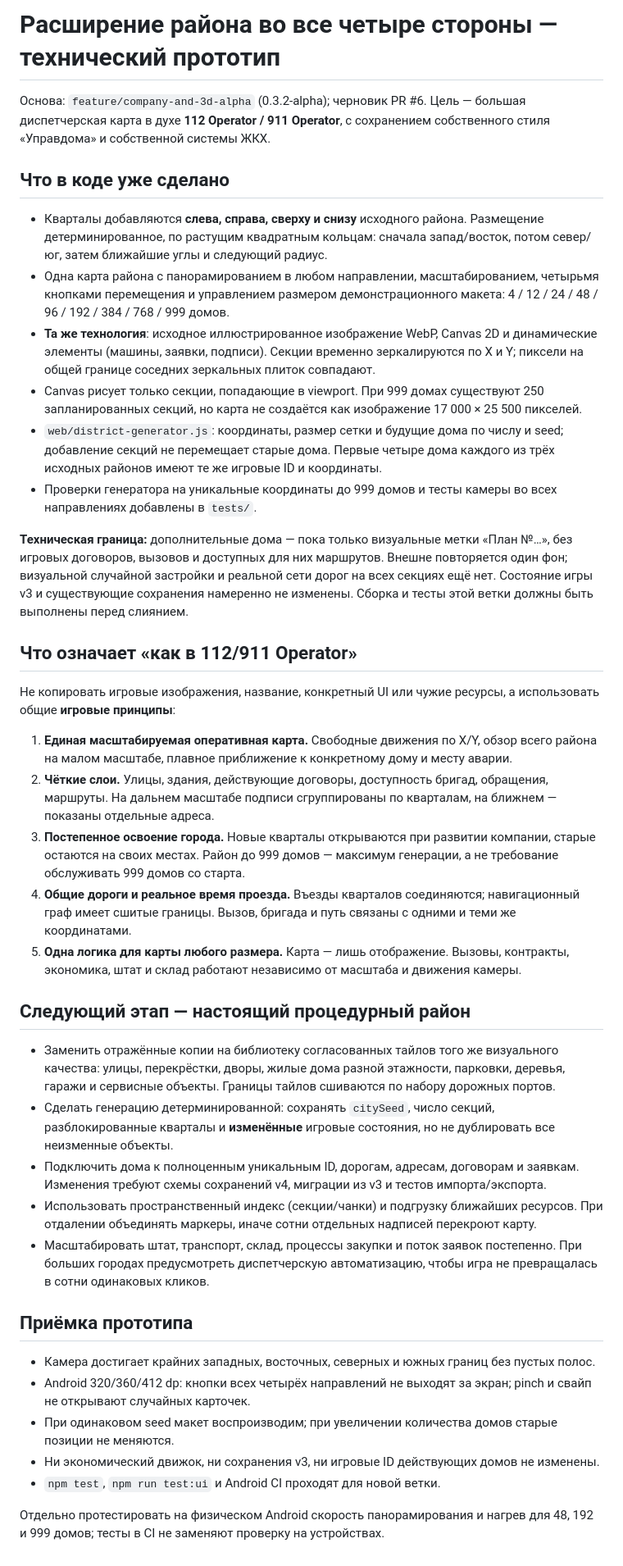
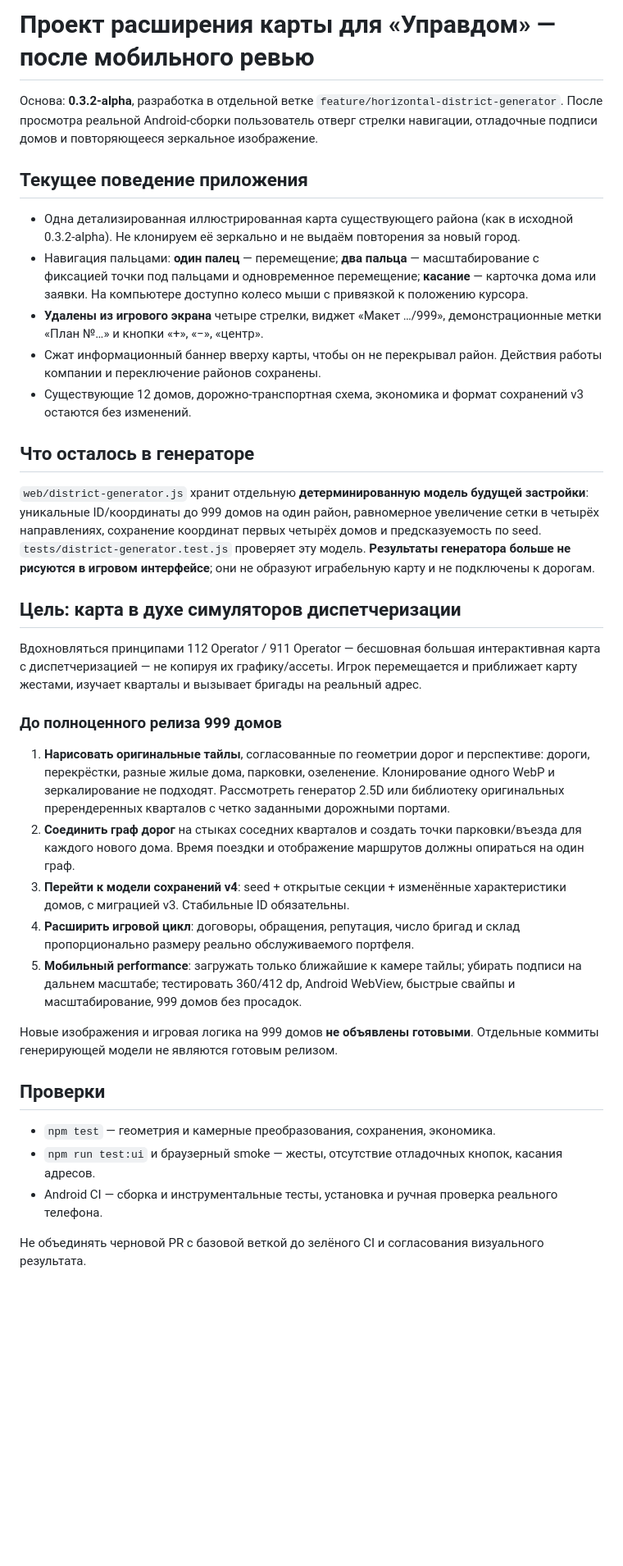
Before and after one commit to fowov2-jpg/-, a Markdown page: docs/HORIZONTAL_DISTRICT_GENERATOR.md, the part around the change. Shown at 82% size. Drawn GitHub-style; blank space fills up the shorter version.

Commit message:
docs: record user feedback and remove false 999-home visual demo

```diff
--- a/docs/HORIZONTAL_DISTRICT_GENERATOR.md
+++ b/docs/HORIZONTAL_DISTRICT_GENERATOR.md
@@ -1,42 +1,37 @@
-# Расширение района во все четыре стороны — технический прототип
+# Проект расширения карты для «Управдом» — после мобильного ревью
 
-Основа: `feature/company-and-3d-alpha` (0.3.2-alpha); черновик PR #6. Цель — большая диспетчерская карта в духе **112 Operator / 911 Operator**, с сохранением собственного стиля «Управдома» и собственной системы ЖКХ.
+Основа: **0.3.2-alpha**, разработка в отдельной ветке `feature/horizontal-district-generator`. После просмотра реальной Android-сборки пользователь отверг стрелки навигации, отладочные подписи домов и повторяющееся зеркальное изображение.
 
-## Что в коде уже сделано
+## Текущее поведение приложения
 
-- Кварталы добавляются **слева, справа, сверху и снизу** исходного района. Размещение детерминированное, по растущим квадратным кольцам: сначала запад/восток, потом север/юг, затем ближайшие углы и следующий радиус.
-- Одна карта района с панорамированием в любом направлении, масштабированием, четырьмя кнопками перемещения и управлением размером демонстрационного макета: 4 / 12 / 24 / 48 / 96 / 192 / 384 / 768 / 999 домов.
-- **Та же технология**: исходное иллюстрированное изображение WebP, Canvas 2D и динамические элементы (машины, заявки, подписи). Секции временно зеркалируются по X и Y; пиксели на общей границе соседних зеркальных плиток совпадают.
-- Canvas рисует только секции, попадающие в viewport. При 999 домах существуют 250 запланированных секций, но карта не создаётся как изображение 17 000 × 25 500 пикселей.
-- `web/district-generator.js`: координаты, размер сетки и будущие дома по числу и seed; добавление секций не перемещает старые дома. Первые четыре дома каждого из трёх исходных районов имеют те же игровые ID и координаты.
-- Проверки генератора на уникальные координаты до 999 домов и тесты камеры во всех направлениях добавлены в `tests/`.
+- Одна детализированная иллюстрированная карта существующего района (как в исходной 0.3.2-alpha). Не клонируем её зеркально и не выдаём повторения за новый город.
+- Навигация пальцами: **один палец** — перемещение; **два пальца** — масштабирование с фиксацией точки под пальцами и одновременное перемещение; **касание** — карточка дома или заявки. На компьютере доступно колесо мыши с привязкой к положению курсора.
+- **Удалены из игрового экрана** четыре стрелки, виджет «Макет …/999», демонстрационные метки «План №…» и кнопки «+», «−», «центр».
+- Сжат информационный баннер вверху карты, чтобы он не перекрывал район. Действия работы компании и переключение районов сохранены.
+- Существующие 12 домов, дорожно-транспортная схема, экономика и формат сохранений v3 остаются без изменений.
 
-**Техническая граница:** дополнительные дома — пока только визуальные метки «План №…», без игровых договоров, вызовов и доступных для них маршрутов. Внешне повторяется один фон; визуальной случайной застройки и реальной сети дорог на всех секциях ещё нет. Состояние игры v3 и существующие сохранения намеренно не изменены. Сборка и тесты этой ветки должны быть выполнены перед слиянием.
+## Что осталось в генераторе
 
-## Что означает «как в 112/911 Operator»
+`web/district-generator.js` хранит отдельную **детерминированную модель будущей застройки**: уникальные ID/координаты до 999 домов на один район, равномерное увеличение сетки в четырёх направлениях, сохранение координат первых четырёх домов и предсказуемость по seed. `tests/district-generator.test.js` проверяет эту модель. **Результаты генератора больше не рисуются в игровом интерфейсе**; они не образуют играбельную карту и не подключены к дорогам.
 
-Не копировать игровые изображения, название, конкретный UI или чужие ресурсы, а использовать общие **игровые принципы**:
+## Цель: карта в духе симуляторов диспетчеризации
 
-1. **Единая масштабируемая оперативная карта.** Свободные движения по X/Y, обзор всего района на малом масштабе, плавное приближение к конкретному дому и месту аварии.
-2. **Чёткие слои.** Улицы, здания, действующие договоры, доступность бригад, обращения, маршруты. На дальнем масштабе подписи сгруппированы по кварталам, на ближнем — показаны отдельные адреса.
-3. **Постепенное освоение города.** Новые кварталы открываются при развитии компании, старые остаются на своих местах. Район до 999 домов — максимум генерации, а не требование обслуживать 999 домов со старта.
-4. **Общие дороги и реальное время проезда.** Въезды кварталов соединяются; навигационный граф имеет сшитые границы. Вызов, бригада и путь связаны с одними и теми же координатами.
-5. **Одна логика для карты любого размера.** Карта — лишь отображение. Вызовы, контракты, экономика, штат и склад работают независимо от масштаба и движения камеры.
+Вдохновляться принципами 112 Operator / 911 Operator — бесшовная большая интерактивная карта с диспетчеризацией — не копируя их графику/ассеты. Игрок перемещается и приближает карту жестами, изучает кварталы и вызывает бригады на реальный адрес.
 
-## Следующий этап — настоящий процедурный район
+### До полноценного релиза 999 домов
 
-- Заменить отражённые копии на библиотеку согласованных тайлов того же визуального качества: улицы, перекрёстки, дворы, жилые дома разной этажности, парковки, деревья, гаражи и сервисные объекты. Границы тайлов сшиваются по набору дорожных портов.
-- Сделать генерацию детерминированной: сохранять `citySeed`, число секций, разблокированные кварталы и **изменённые** игровые состояния, но не дублировать все неизменные объекты.
-- Подключить дома к полноценным уникальным ID, дорогам, адресам, договорам и заявкам. Изменения требуют схемы сохранений v4, миграции из v3 и тестов импорта/экспорта.
-- Использовать пространственный индекс (секции/чанки) и подгрузку ближайших ресурсов. При отдалении объединять маркеры, иначе сотни отдельных надписей перекроют карту.
-- Масштабировать штат, транспорт, склад, процессы закупки и поток заявок постепенно. При больших городах предусмотреть диспетчерскую автоматизацию, чтобы игра не превращалась в сотни одинаковых кликов.
+1. **Нарисовать оригинальные тайлы**, согласованные по геометрии дорог и перспективе: дороги, перекрёстки, разные жилые дома, парковки, озеленение. Клонирование одного WebP и зеркалирование не подходят. Рассмотреть генератор 2.5D или библиотеку оригинальных пререндеренных кварталов с четко заданными дорожными портами.
+2. **Соединить граф дорог** на стыках соседних кварталов и создать точки парковки/въезда для каждого нового дома. Время поездки и отображение маршрутов должны опираться на один граф.
+3. **Перейти к модели сохранений v4**: seed + открытые секции + изменённые характеристики домов, с миграцией v3. Стабильные ID обязательны.
+4. **Расширить игровой цикл**: договоры, обращения, репутация, число бригад и склад пропорционально размеру реально обслуживаемого портфеля.
+5. **Мобильный performance**: загружать только ближайшие к камере тайлы; убирать подписи на дальнем масштабе; тестировать 360/412 dp, Android WebView, быстрые свайпы и масштабирование, 999 домов без просадок.
 
-## Приёмка прототипа
+Новые изображения и игровая логика на 999 домов **не объявлены готовыми**. Отдельные коммиты генерирующей модели не являются готовым релизом.
 
-- Камера достигает крайних западных, восточных, северных и южных границ без пустых полос.
-- Android 320/360/412 dp: кнопки всех четырёх направлений не выходят за экран; pinch и свайп не открывают случайных карточек.
-- При одинаковом seed макет воспроизводим; при увеличении количества домов старые позиции не меняются.
-- Ни экономический движок, ни сохранения v3, ни игровые ID действующих домов не изменены.
-- `npm test`, `npm run test:ui` и Android CI проходят для новой ветки.
+## Проверки
 
-Отдельно протестировать на физическом Android скорость панорамирования и нагрев для 48, 192 и 999 домов; тесты в CI не заменяют проверку на устройствах.
+- `npm test` — геометрия и камерные преобразования, сохранения, экономика.
+- `npm run test:ui` и браузерный smoke — жесты, отсутствие отладочных кнопок, касания адресов.
+- Android CI — сборка и инструментальные тесты, установка и ручная проверка реального телефона.
+
+Не объединять черновой PR с базовой веткой до зелёного CI и согласования визуального результата.
```
